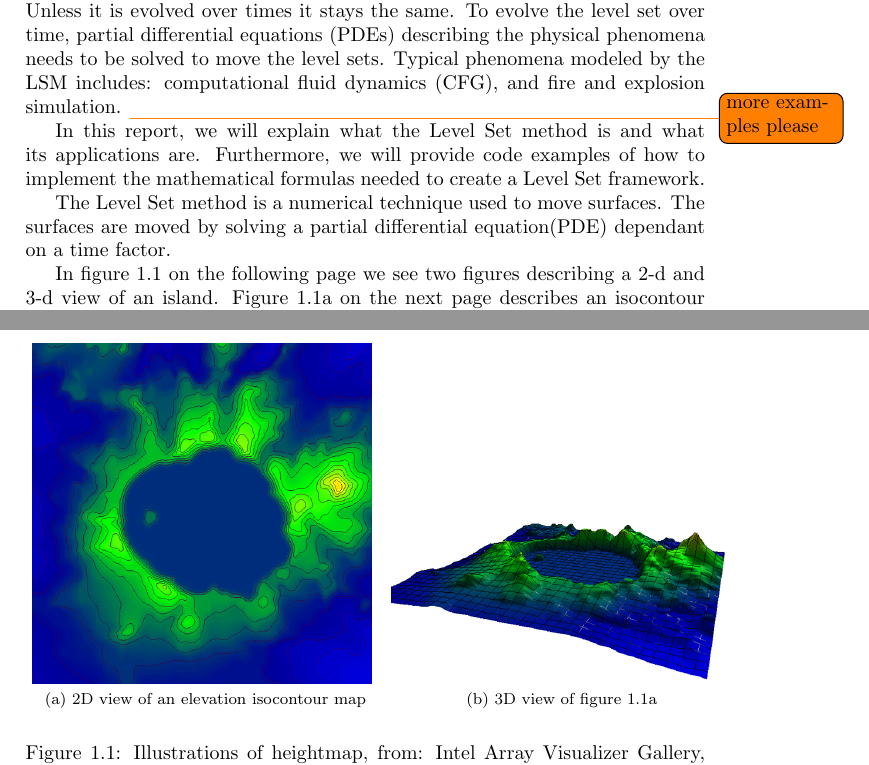
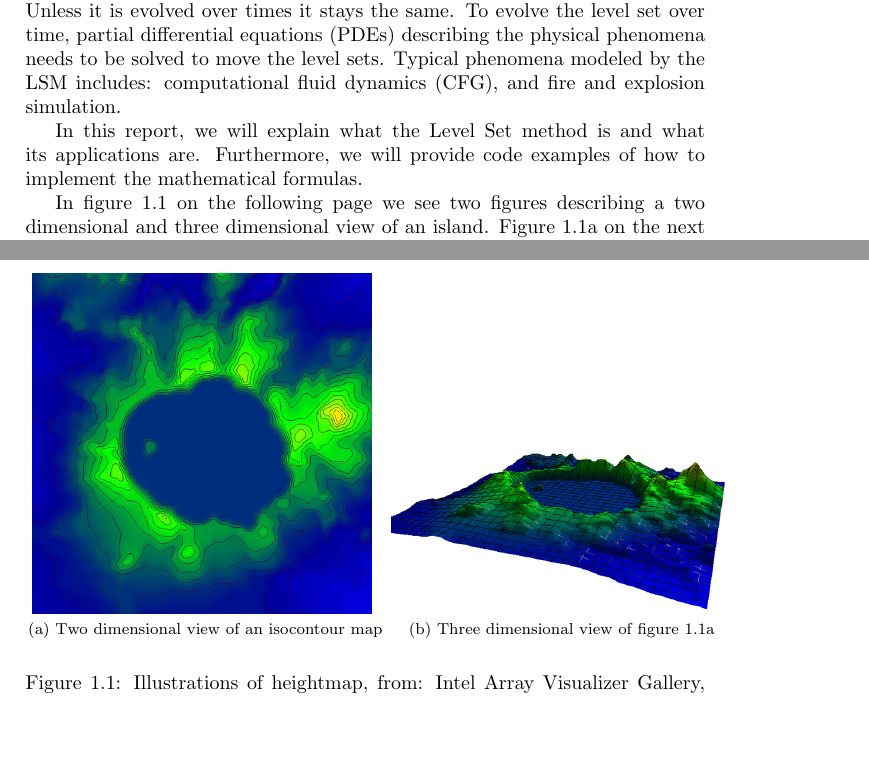
Before and after one commit to OpenEngineDK/projects-LSD, a LaTeX thesis (report/master.tex, which reads report/text/introduction.tex): two parts of pages 4 and 5 of 38, joined at a grey line, cut so that both start at the same text, the shorter picture padded with empty space. Compiled offline with pdfLaTeX.

Commit message:
more stuff

```diff
--- a/report/text/introduction.tex
+++ b/report/text/introduction.tex
@@ -33,31 +33,25 @@ time, partial differential equations (PDEs) describing the physical
 phenomena needs to be solved to move the level sets.
 %
 Typical phenomena modeled by the LSM includes: computational fluid
-dynamics (CFG), and fire and explosion simulation. \todo{more examples
-please}
+dynamics (CFG), and fire and explosion simulation.
 
 In this report, we will explain what the Level Set method is and what
 its applications are. Furthermore, we will provide code examples of
-how to implement the mathematical formulas needed to create a Level
-Set framework.
+how to implement the mathematical formulas.
 
-The Level Set method is a numerical technique used to move
-surfaces. The surfaces are moved by solving a partial differential
-equation(PDE) dependant on a time factor.
-
-In figure \vref{fig:heightmap} we see two figures describing a 2-d and
-3-d view of an island. Figure \vref{fig:isocontour-2d} describes an
+In figure \vref{fig:heightmap} we see two figures describing a two dimensional and
+three dimensional view of an island. Figure \vref{fig:isocontour-2d} describes an
 isocontour map of heights where the color indicates the height of each
 point. The brighter the color the higher the point. Figure
 \vref{fig:isocontour-3d} shows the corresponding 3d view.
 
 \begin{figure}[h]
 \begin{center}
-  \subfloat[2D view of an elevation isocontour map]{
+  \subfloat[Two dimensional view of an isocontour map]{
     \includegraphics[width=0.5\textwidth]{imgs/226171_226171.png}
     \label{fig:isocontour-2d}
   }
-  \subfloat[3D view of figure \ref{fig:isocontour-2d}]{
+  \subfloat[Three dimensional view of figure \ref{fig:isocontour-2d}]{
     \includegraphics[width=0.5\textwidth]{imgs/226170_226170.png}
     \label{fig:isocontour-3d}
   }
```
Also changed, not shown: report/text/introduction.tex (2 more changed lines).
